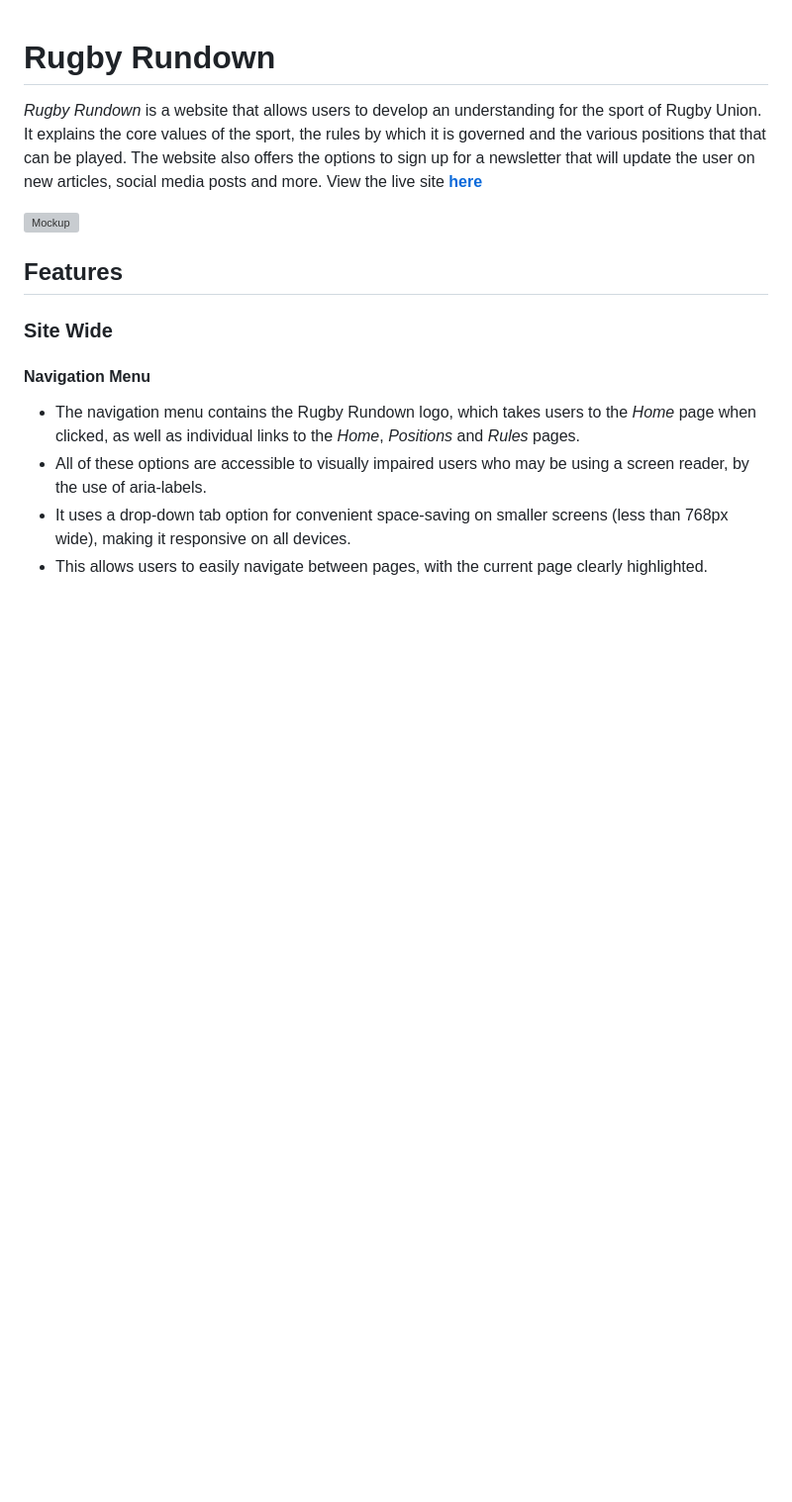
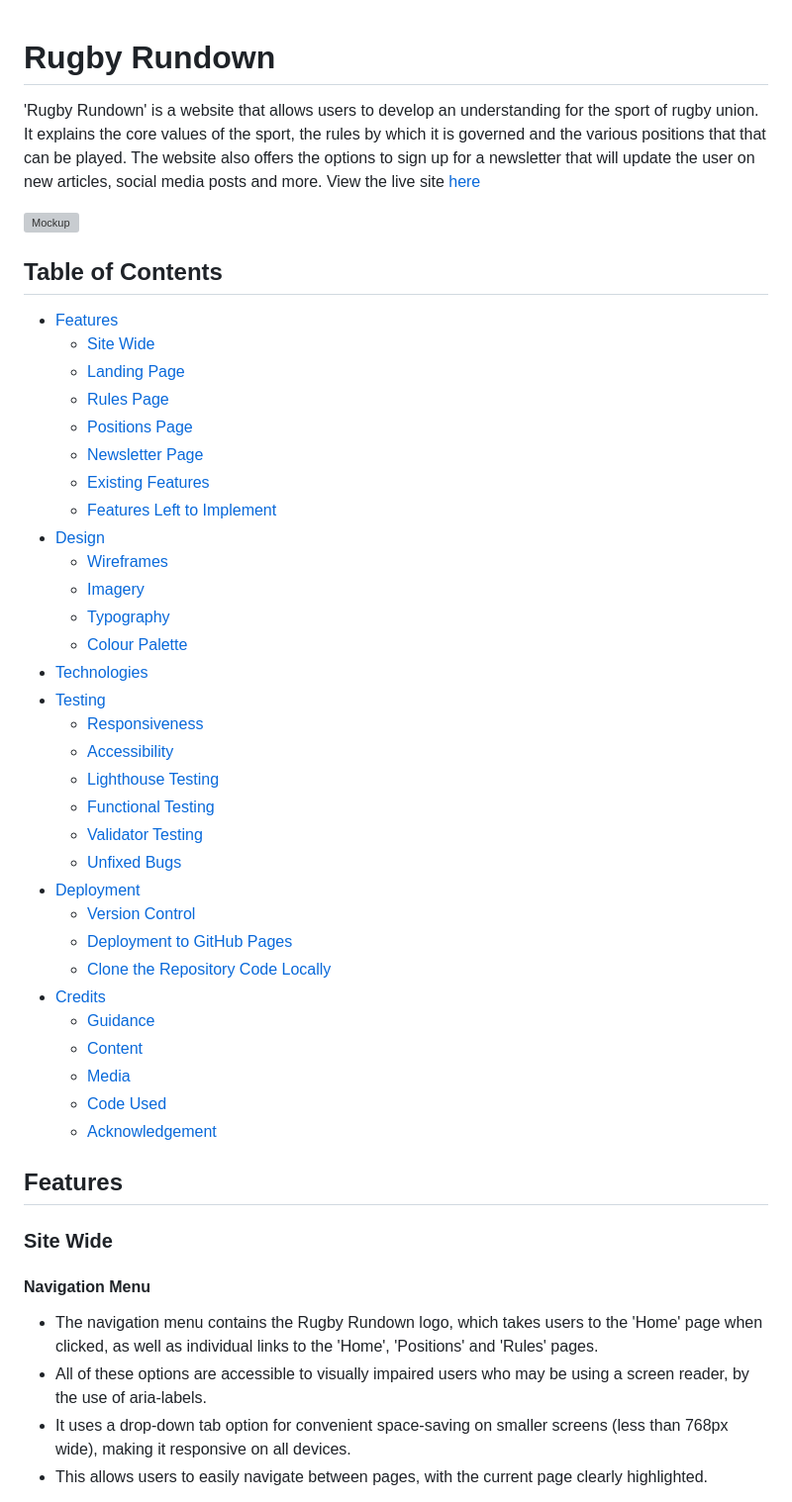
Before and after one commit to JackLamb99/rugby-rundown, a Markdown page: README.md, the part around one of its changes. Shown at 99% size. GitHub-like rendering; blank space fills up the shorter version; grey boxes are pictures that could not be loaded.

```diff
--- a/README.md
+++ b/README.md
@@ -1,8 +1,42 @@
 # Rugby Rundown
 
-*Rugby Rundown* is a website that allows users to develop an understanding for the sport of Rugby Union. It explains the core values of the sport, the rules by which it is governed and the various positions that that can be played. The website also offers the options to sign up for a newsletter that will update the user on new articles, social media posts and more. View the live site [**here**](https://jacklamb99.github.io/rugby-rundown/)
+'Rugby Rundown' is a website that allows users to develop an understanding for the sport of rugby union. It explains the core values of the sport, the rules by which it is governed and the various positions that that can be played. The website also offers the options to sign up for a newsletter that will update the user on new articles, social media posts and more. View the live site [here](https://jacklamb99.github.io/rugby-rundown/)
 
 ![Mockup](docs/readme_images/mockup.PNG)
+
+## Table of Contents
+
+* [Features](#features)
+    * [Site Wide](#site-wide)
+    * [Landing Page](#landing-page)
+    * [Rules Page](#rules-page)
+    * [Positions Page](#positions-page)
+    * [Newsletter Page](#newsletter-page)
+    * [Existing Features](#existing-features)
+    * [Features Left to Implement](#features-left-to-implement)
+* [Design](#design)
+    * [Wireframes](#wireframes)
+    * [Imagery](#imagery)
+    * [Typography](#typography)
+    * [Colour Palette](#colour-palette)
+* [Technologies](#technologies)
+* [Testing](#testing)
+    * [Responsiveness](#responsiveness)
+    * [Accessibility](#accessibility)
+    * [Lighthouse Testing](#lighthouse-testing)
+    * [Functional Testing](#functional-testing)
+    * [Validator Testing](#validator-testing)
+    * [Unfixed Bugs](#unfixed-bugs)
+* [Deployment](#deployment)
+    * [Version Control](#version-control)
+    * [Deployment to GitHub Pages](#deployment-to-github-pages)
+    * [Clone the Repository Code Locally](#clone-the-repository-code-locally)
+* [Credits](#credits)
+    * [Guidance](#guidance)
+    * [Content](#content)
+    * [Media](#media)
+    * [Code Used](#code-used)
+    * [Acknowledgement](#acknowledgement)
 
 ## Features
 
@@ -10,7 +44,7 @@
 
 #### Navigation Menu
 
-* The navigation menu contains the Rugby Rundown logo, which takes users to the *Home* page when clicked, as well as individual links to the *Home*, *Positions* and *Rules* pages.
+* The navigation menu contains the Rugby Rundown logo, which takes users to the 'Home' page when clicked, as well as individual links to the 'Home', 'Positions' and 'Rules' pages.
 * All of these options are accessible to visually impaired users who may be using a screen reader, by the use of aria-labels.
 * It uses a drop-down tab option for convenient space-saving on smaller screens (less than 768px wide), making it responsive on all devices.
 * This allows users to easily navigate between pages, with the current page clearly highlighted.
```
Also changed, not shown: other parts of README.md (+90 -92 lines).
